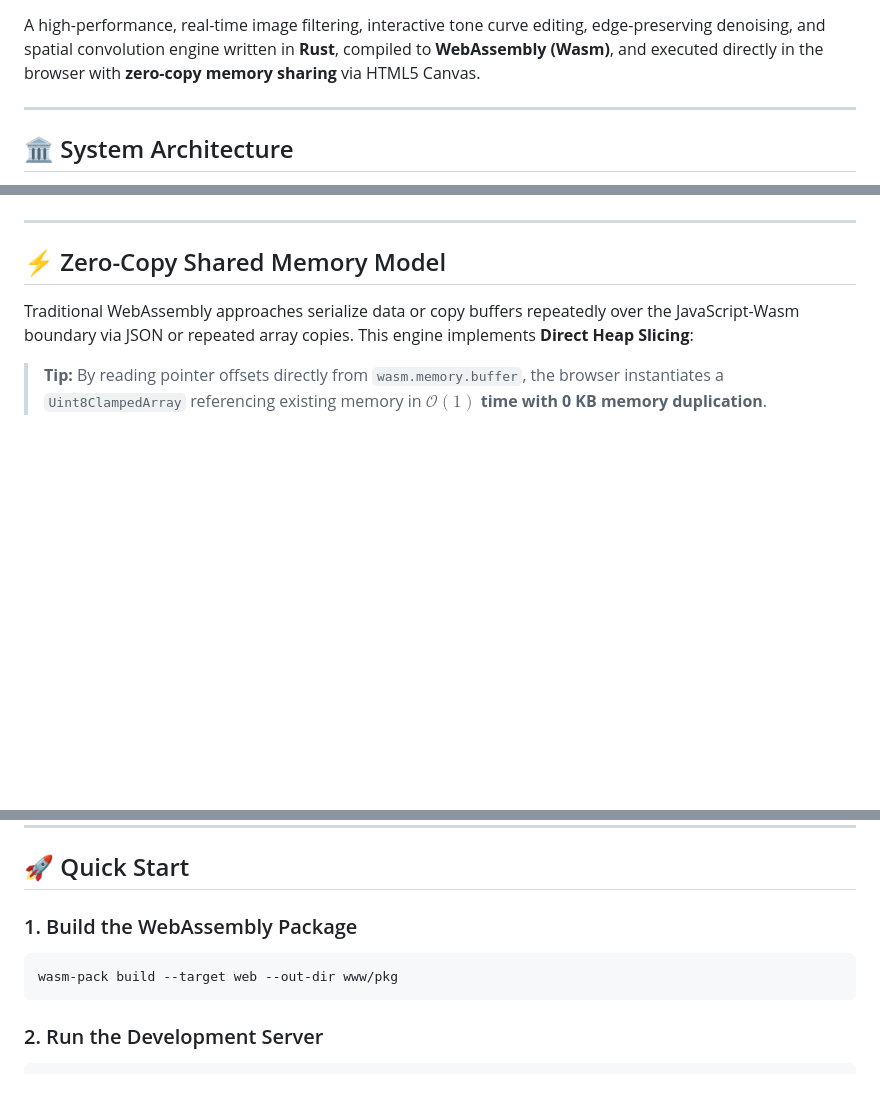
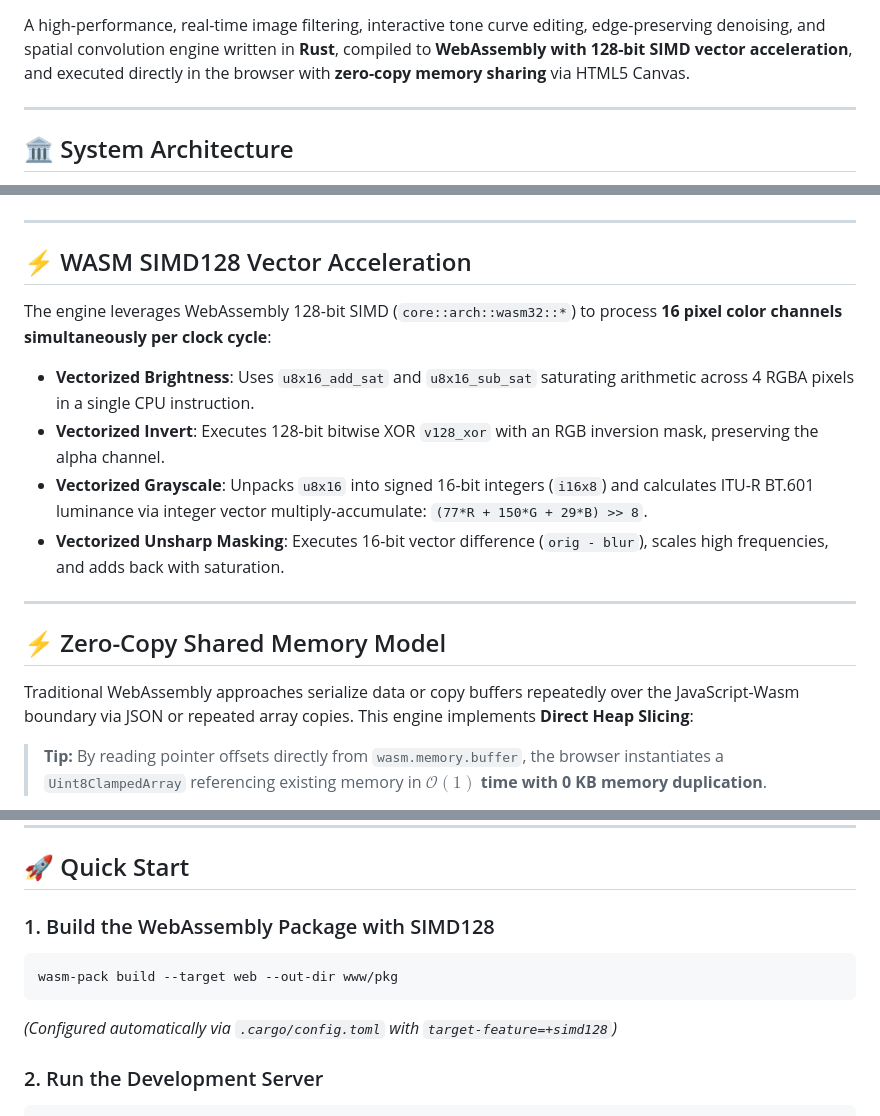
Before and after one commit to faizan-7890/RUST, a Markdown page: README.md, 3 parts joined by grey strips. Drawn GitHub-style; blank space fills up the shorter version.

````diff
--- a/README.md
+++ b/README.md
@@ -5,7 +6,7 @@
 [![Vite](https://img.shields.io/badge/Vite-5.0+-646CFF.svg?logo=vite)](https://vitejs.dev/)
 [![License: MIT](https://img.shields.io/badge/License-MIT-green.svg)](LICENSE)
 
-A high-performance, real-time image filtering, interactive tone curve editing, edge-preserving denoising, and spatial convolution engine written in **Rust**, compiled to **WebAssembly (Wasm)**, and executed directly in the browser with **zero-copy memory sharing** via HTML5 Canvas.
+A high-performance, real-time image filtering, interactive tone curve editing, edge-preserving denoising, and spatial convolution engine written in **Rust**, compiled to **WebAssembly with 128-bit SIMD vector acceleration**, and executed directly in the browser with **zero-copy memory sharing** via HTML5 Canvas.
 
 ---
 
@@ -51,6 +54,17 @@ graph TB
     Controller -->|putImageData()| UI
     Processor -->|get_histogram()| HistCanvas
 ```
+
+---
+
+## ⚡ WASM SIMD128 Vector Acceleration
+
+The engine leverages WebAssembly 128-bit SIMD (`core::arch::wasm32::*`) to process **16 pixel color channels simultaneously per clock cycle**:
+
+* **Vectorized Brightness**: Uses `u8x16_add_sat` and `u8x16_sub_sat` saturating arithmetic across 4 RGBA pixels in a single CPU instruction.
+* **Vectorized Invert**: Executes 128-bit bitwise XOR `v128_xor` with an RGB inversion mask, preserving the alpha channel.
+* **Vectorized Grayscale**: Unpacks `u8x16` into signed 16-bit integers (`i16x8`) and calculates ITU-R BT.601 luminance via integer vector multiply-accumulate: `(77*R + 150*G + 29*B) >> 8`.
+* **Vectorized Unsharp Masking**: Executes 16-bit vector difference (`orig - blur`), scales high frequencies, and adds back with saturation.
 
 ---
 
@@ -207,10 +148,11 @@ $$G_x = \begin{bmatrix} -1 & 0 & +1 \\ -2 & 0 & +2 \\ -1 & 0 & +1 \end{bmatrix},
 
 ## 🚀 Quick Start
 
-### 1. Build the WebAssembly Package
+### 1. Build the WebAssembly Package with SIMD128
 ```bash
 wasm-pack build --target web --out-dir www/pkg
 ```
+*(Configured automatically via `.cargo/config.toml` with `target-feature=+simd128`)*
 
 ### 2. Run the Development Server
 ```bash
````
Also changed, not shown: other parts of README.md (+20 -90 lines).
